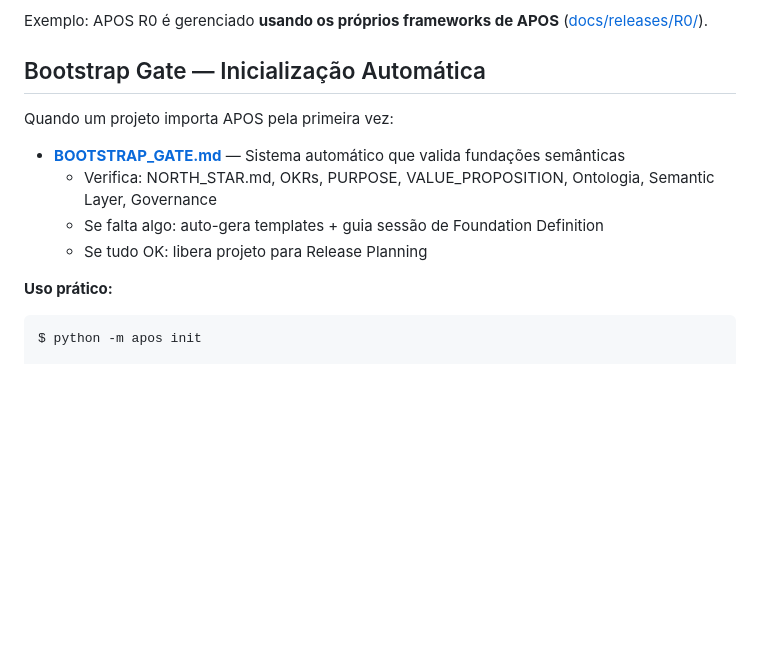
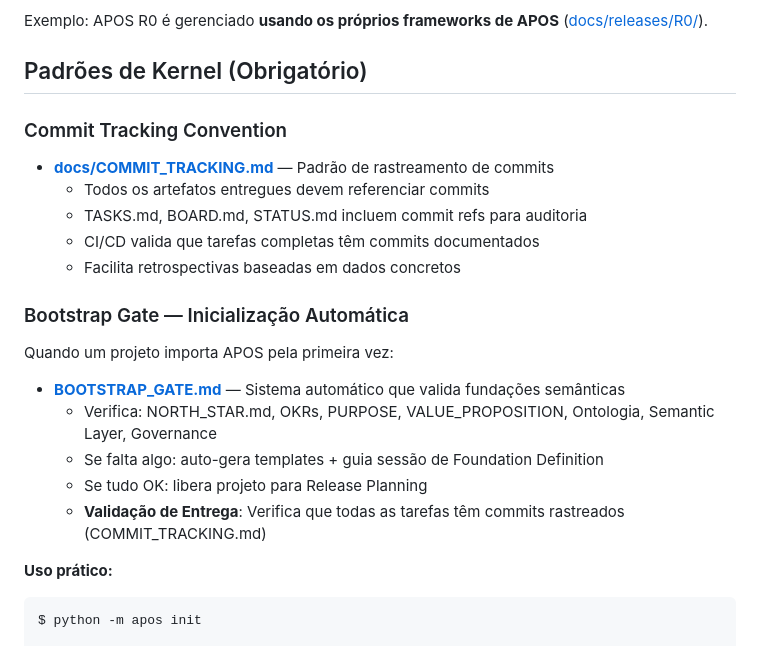
Before and after one commit to jadergreiner/APOS, a Markdown page: CLAUDE.md, the part around the change. Drawn GitHub-style; blank space fills up the shorter version.

```diff
--- a/CLAUDE.md
+++ b/CLAUDE.md
@@ -29,7 +29,17 @@ APOS não é só ontologia abstrata. Quando você importa APOS, você recebe:
 
 Exemplo: APOS R0 é gerenciado **usando os próprios frameworks de APOS** ([docs/releases/R0/](docs/releases/R0/)).
 
-## Bootstrap Gate — Inicialização Automática
+## Padrões de Kernel (Obrigatório)
+
+### Commit Tracking Convention
+
+- **[docs/COMMIT_TRACKING.md](docs/COMMIT_TRACKING.md)** — Padrão de rastreamento de commits
+  - Todos os artefatos entregues devem referenciar commits
+  - TASKS.md, BOARD.md, STATUS.md incluem commit refs para auditoria
+  - CI/CD valida que tarefas completas têm commits documentados
+  - Facilita retrospectivas baseadas em dados concretos
+
+### Bootstrap Gate — Inicialização Automática
 
 Quando um projeto importa APOS pela primeira vez:
 
@@ -37,6 +47,7 @@ Quando um projeto importa APOS pela primeira vez:
   - Verifica: NORTH_STAR.md, OKRs, PURPOSE, VALUE_PROPOSITION, Ontologia, Semantic Layer, Governance
   - Se falta algo: auto-gera templates + guia sessão de Foundation Definition
   - Se tudo OK: libera projeto para Release Planning
+  - **Validação de Entrega**: Verifica que todas as tarefas têm commits rastreados (COMMIT_TRACKING.md)
 
 **Uso prático:**
 
```
Also changed, not shown: docs/COMMIT_TRACKING.md (added, +261 -0 lines).
